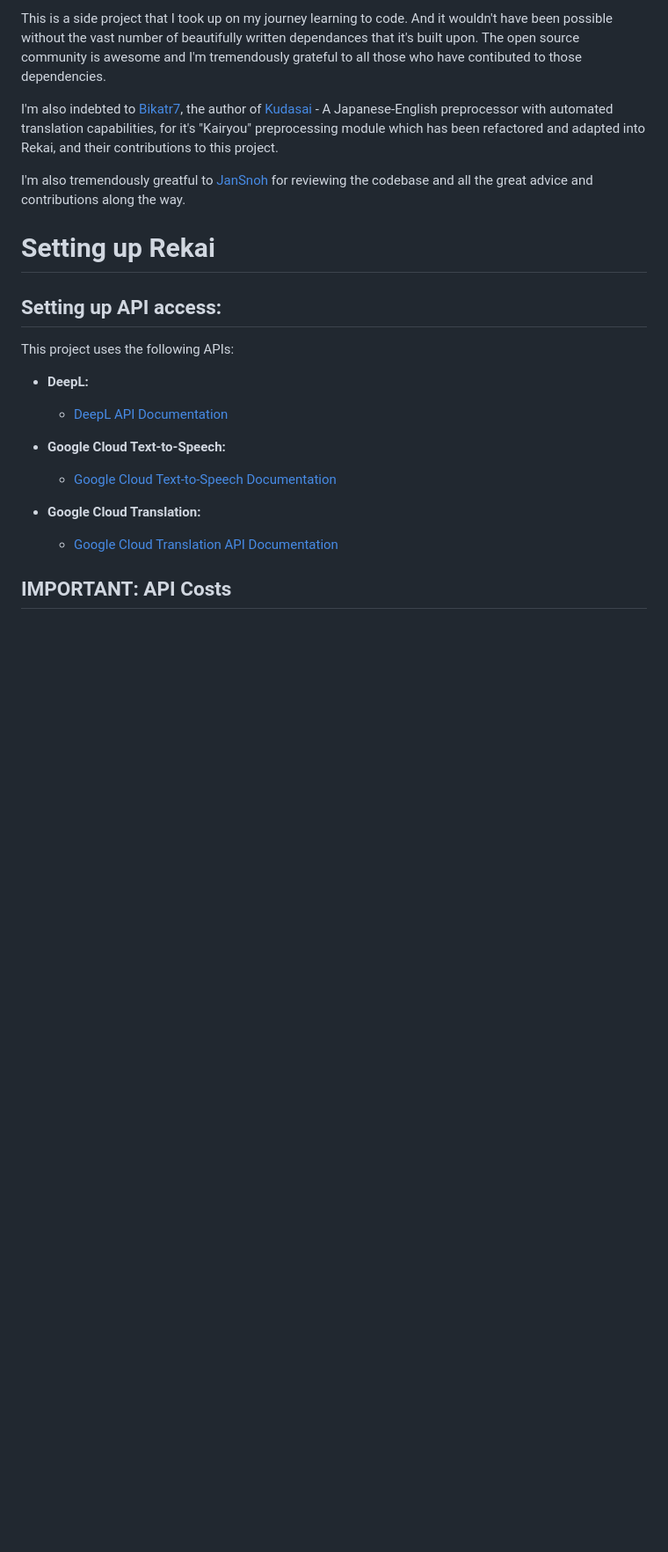
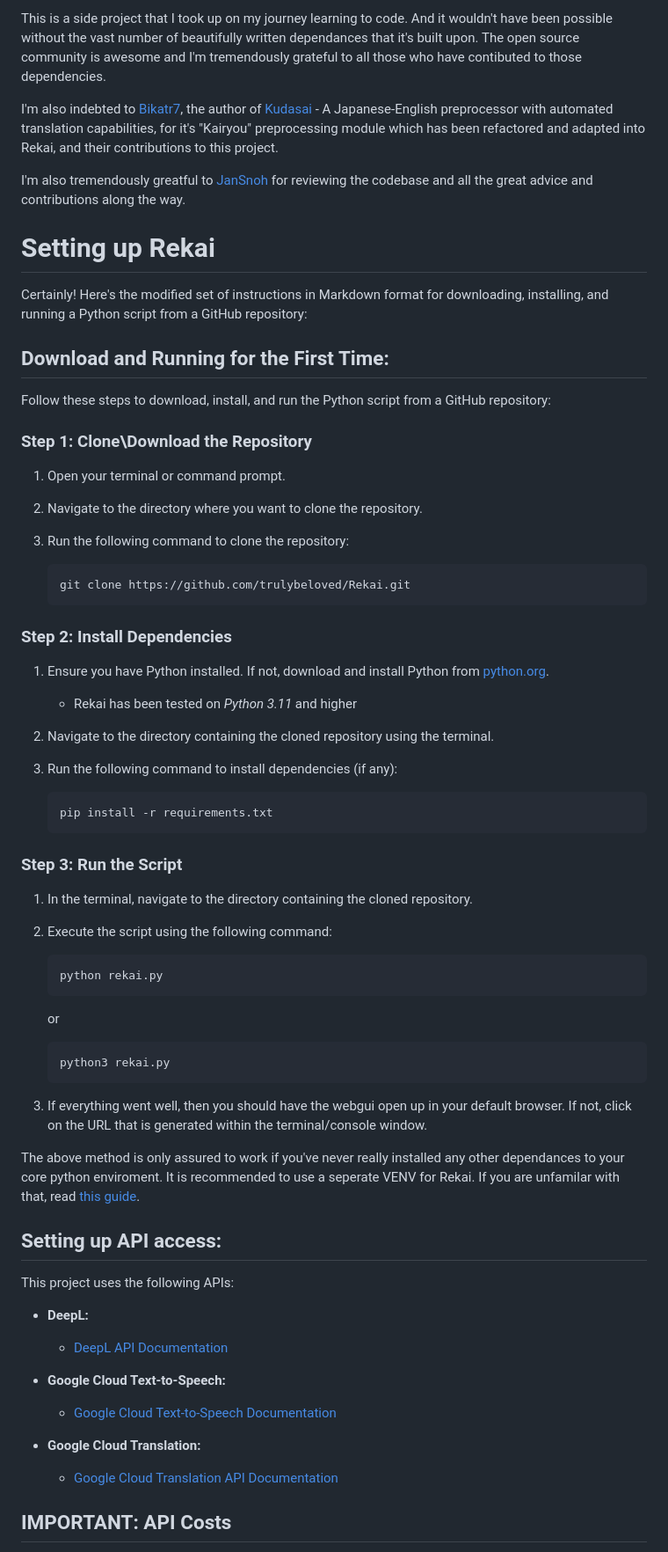
Before and after one commit to trulybeloved/Rekai-py, a Markdown page: README.md, the part around the change. Shown: that part at 88% size. Drawn GitHub-style; blank space fills up the shorter version.

````diff
--- a/README.md
+++ b/README.md
@@ -12,6 +12,60 @@ I'm also tremendously greatful to [JanSnoh](https://github.com/JanSnoh) for revi
 
 
 # Setting up Rekai
+
+Certainly! Here's the modified set of instructions in Markdown format for downloading, installing, and running a Python script from a GitHub repository:
+
+
+## Download and Running for the First Time:
+
+Follow these steps to download, install, and run the Python script from a GitHub repository:
+
+### Step 1: Clone\Download the Repository
+
+1. Open your terminal or command prompt.
+2. Navigate to the directory where you want to clone the repository.
+3. Run the following command to clone the repository:
+
+   ```bash
+   git clone https://github.com/trulybeloved/Rekai.git
+   ```
+
+
+
+### Step 2: Install Dependencies
+
+1. Ensure you have Python installed. If not, download and install Python from [python.org](https://www.python.org/downloads/).
+    - Rekai has been tested on *Python 3.11* and higher
+
+2. Navigate to the directory containing the cloned repository using the terminal.
+3. Run the following command to install dependencies (if any):
+
+   ```bash
+   pip install -r requirements.txt
+   ```
+
+### Step 3: Run the Script
+
+1. In the terminal, navigate to the directory containing the cloned repository.
+2. Execute the script using the following command:
+
+   ```bash
+   python rekai.py
+   ```
+
+   or
+
+   ```bash
+   python3 rekai.py
+   ```
+
+3. If everything went well, then you should have the webgui open up in your default browser. If not, click on the URL that is generated within the terminal/console window.
+
+
+The above method is only assured to work if you've never really installed any other dependances to your core python enviroment. It is recommended to use a seperate VENV for Rekai. If you are unfamilar with that, read [this guide](https://www.freecodecamp.org/news/how-to-setup-virtual-environments-in-python/).
+
+
+
 
 ## Setting up API access:
 
````
